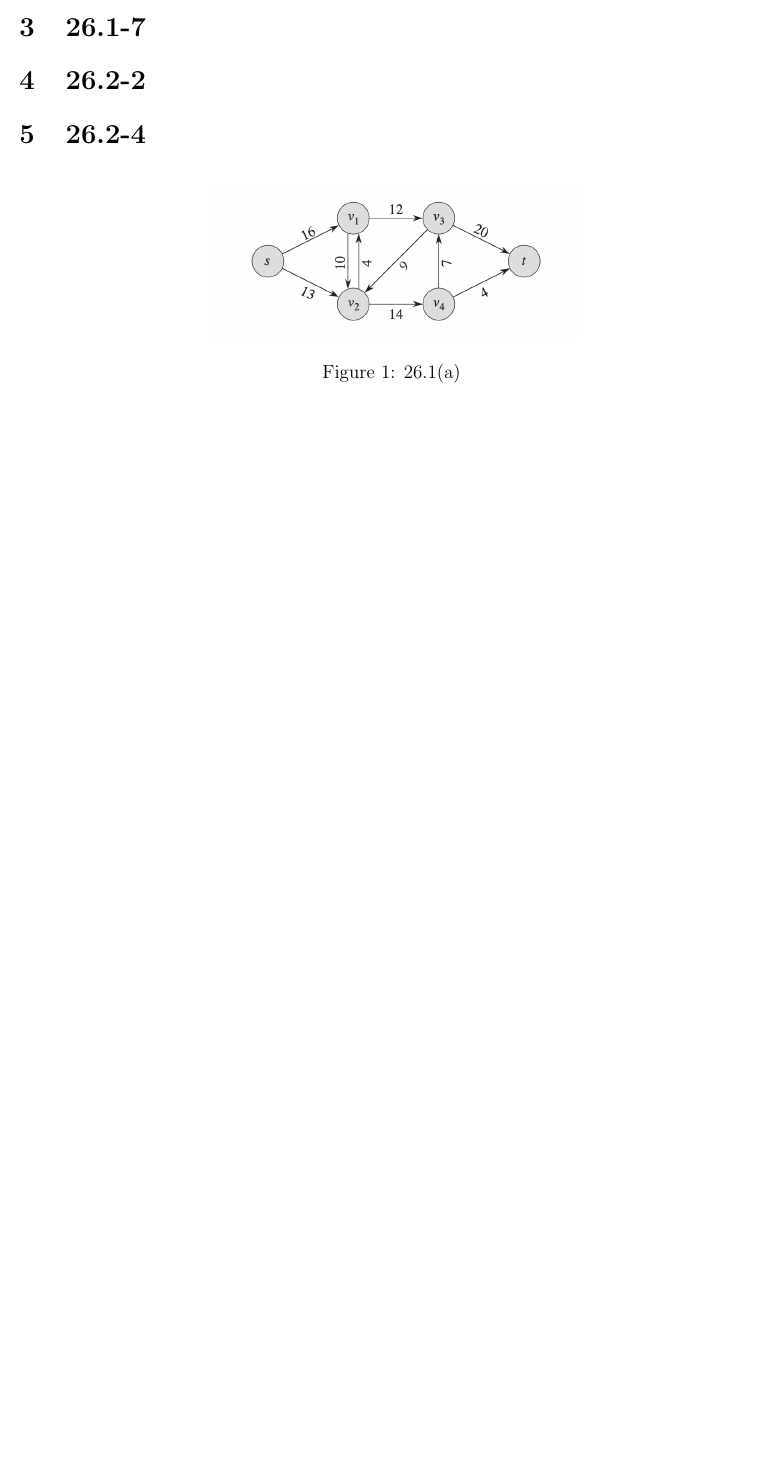
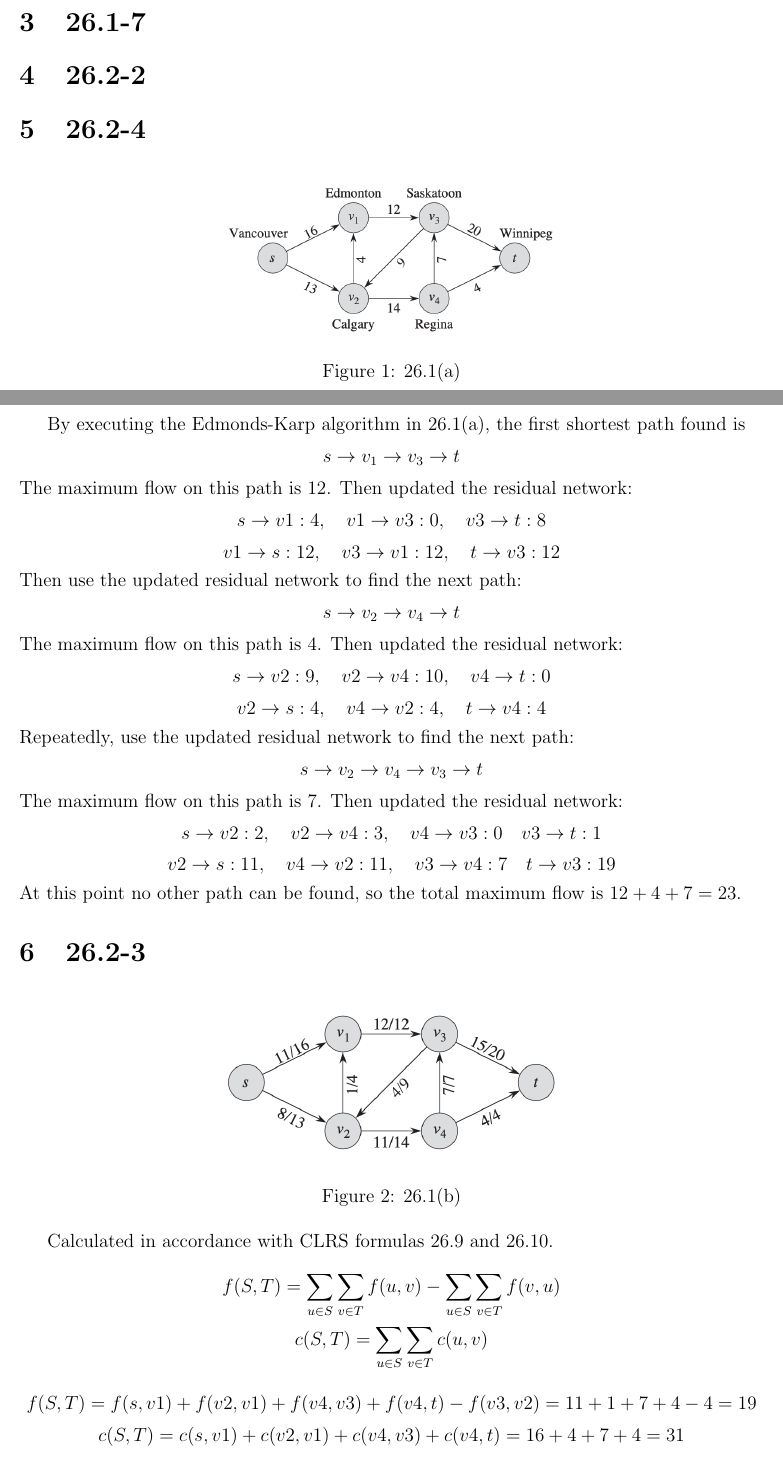
Before and after one commit to santiweide/ku2024-aads, a LaTeX document (a1.tex): part of page 1 of 2 before the commit and two parts of pages 1 and 2 of 3 after it, the two joined at a grey line, cut so that both start at the same text, the shorter picture padded with empty space. Compiled offline with pdfLaTeX.

Commit message:
mission complete

```diff
--- a/a1.tex
+++ b/a1.tex
@@ -39,13 +39,45 @@
 \section{26.2-2}
 \section{26.2-4}
 %zhigao
-
 \begin{figure}[h]
     \centering
-    \includegraphics[width=0.5\linewidth]{截屏2024-11-18 下午7.32.25.png}
+    \includegraphics[width=0.5\linewidth]{截屏2024-11-18 下午8.43.56.png}
     \caption{26.1(a)}
+    \label{fig:26.1(a)}
+\end{figure}
+By executing the Edmonds-Karp algorithm in 26.1(a), the first shortest path found is
+\[s \rightarrow v_1 \rightarrow v_3 \rightarrow t\]
+The maximum flow on this path is 12.
+Then updated the residual network:
+\[s \rightarrow v1: 4, \quad v1 \rightarrow v3: 0, \quad v3 \rightarrow t: 8\]
+\[v1 \rightarrow s: 12, \quad v3 \rightarrow v1: 12, \quad t \rightarrow v3: 12\]
+Then use the updated residual network to find the next path:
+\[s  \rightarrow v_2 \rightarrow v_4 \rightarrow t\]
+The maximum flow on this path is 4.
+Then updated the residual network:
+\[s \rightarrow v2: 9, \quad v2 \rightarrow v4: 10, \quad v4 \rightarrow t: 0 \]
+\[v2 \rightarrow s: 4, \quad v4 \rightarrow v2: 4, \quad t \rightarrow v4: 4 \]
+Repeatedly, use the updated residual network to find the next path:
+\[s \rightarrow v_2 \rightarrow v_4  \rightarrow v_3 \rightarrow t\]
+The maximum flow on this path is 7.
+Then updated the residual network:
+\[s \rightarrow v2: 2, \quad v2 \rightarrow v4: 3, \quad v4 \rightarrow v3: 0 \quad v3 \rightarrow t: 1\]
+\[v2 \rightarrow s: 11, \quad v4 \rightarrow v2: 11, \quad v3 \rightarrow v4: 7 \quad t \rightarrow v3: 19\]
+At this point no other path can be found, so the total maximum flow is \(12+4+7=23\).
+\section{26.2-3}
+\begin{figure}[h]
+    \centering
+    \includegraphics[width=0.5\linewidth]{截屏2024-11-18 下午8.46.37.png}
+    \caption{26.1(b)}
     \label{fig:enter-label}
+
 \end{figure}
-\section{26.2-3}
+Calculated in accordance with CLRS formulas 26.9 and 26.10.
+
+\[f(S, T) = \sum_{u \in S} \sum_{v \in T} f(u, v) - \sum_{u \in S} \sum_{v \in T} f(v, u)\]
+\[c(S, T) = \sum_{u \in S} \sum_{v \in T} c(u, v)\]
+
+\[f(S, T) = f(s,v1)+f(v2,v1)+f(v4,v3)+f(v4,t) - f(v3,v2) = 11+1+7+4-4=19\]
+\[c(S, T) = c(s,v1)+c(v2,v1)+c(v4,v3)+c(v4,t)=16+4+7+4=31\]
 %zhigao
 \section{26.2-7}
@@ -51,0 +87 @@
+\[c_f(p) \leq c_f(u, v) \quad \forall (u, v) \in p.\]
```
Also changed, not shown: 截屏2024-11-18 下午8.43.56.png (added), 截屏2024-11-18 下午8.46.37.png (added), a1.tex (18 more changed lines).
